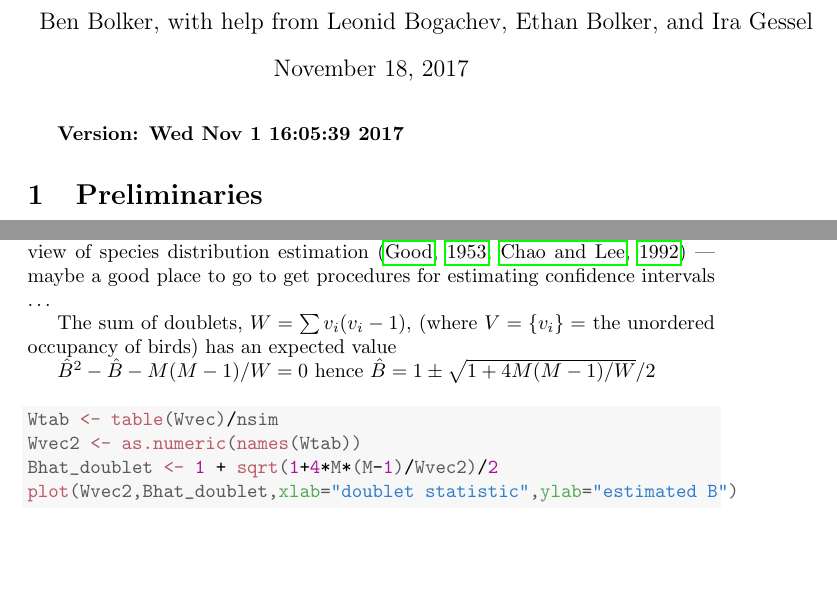
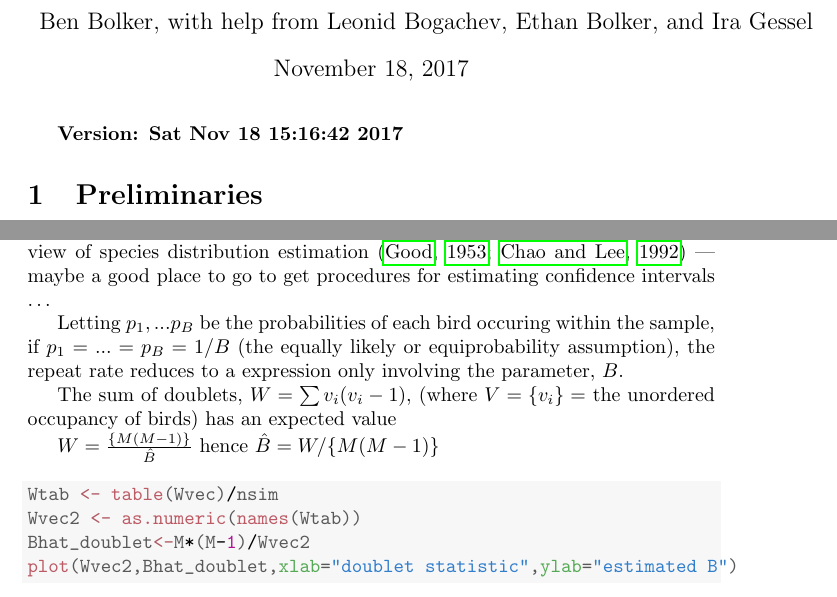
Before and after one commit to bbolker/mosqsamp, a LaTeX document (mosqcomb2.tex): two parts of pages 1 and 9 of 19 before the commit and two parts of pages 1 and 9 of 20 after it, joined at a grey line, cut so that both start at the same text. Compiled offline with pdfLaTeX.

Commit message:
Updated expected value of W and Bhat Doublet estimator

```diff
--- a/mosqcomb2.tex
+++ b/mosqcomb2.tex
@@ -55,7 +55,7 @@
 \usepackage{amsmath}
 \usepackage{natbib}
 \newcommand{\code}[1]{{\tt #1}}
-\newcommand{\fixme}[1]{{\textbf #1}}
+%\newcommand{\fixme}[1]{{\textbf #1}}
 \newcommand{\multinom}{{\cal M}}
 \date{\today}
 \newcommand{\fixme}[1]{\textbf{FIXME: #1}}
@@ -68,7 +68,7 @@
 
 \maketitle
 
-\textbf{Version: Wed Nov  1 16:05:39 2017}
+\textbf{Version: Sat Nov 18 15:16:42 2017}
 
 
 
@@ -543,17 +543,20 @@ the point of view of species distribution estimation
 a good place to go to get procedures for estimating confidence
 intervals \ldots
 
+Letting $p_1,...p_B$ be the probabilities of each bird occuring within the sample, if $p_1=...=p_B = 1/B$ (the equally likely or equiprobability assumption), the repeat rate reduces to a expression only involving the parameter, $B$.
+
 The sum of doublets, $W=\sum v_i (v_i-1)$, (where $V = \{v_i\} = $ the unordered occupancy of birds) has an
 expected value
 
-$\hat B^2 - \hat B - M(M-1)/W = 0$
-hence $\hat B = 1 \pm \sqrt{1+4 M(M-1)/W}/2$
+$W = \frac{\{M(M-1)\}}{\hat{B}}$
+hence $\hat{B} = W / \{M(M-1)\}$
+
 \begin{knitrout}
 \definecolor{shadecolor}{rgb}{0.969, 0.969, 0.969}\color{fgcolor}\begin{kframe}
 \begin{alltt}
 \hlstd{Wtab} \hlkwb{<-} \hlkwd{table}\hlstd{(Wvec)}\hlopt{/}\hlstd{nsim}
 \hlstd{Wvec2} \hlkwb{<-} \hlkwd{as.numeric}\hlstd{(}\hlkwd{names}\hlstd{(Wtab))}
-\hlstd{Bhat_doublet} \hlkwb{<-} \hlnum{1} \hlopt{+} \hlkwd{sqrt}\hlstd{(}\hlnum{1}\hlopt{+}\hlnum{4}\hlopt{*}\hlstd{M}\hlopt{*}\hlstd{(M}\hlopt{-}\hlnum{1}\hlstd{)}\hlopt{/}\hlstd{Wvec2)}\hlopt{/}\hlnum{2}
+\hlstd{Bhat_doublet}\hlkwb{<-}\hlstd{M}\hlopt{*}\hlstd{(M}\hlopt{-}\hlnum{1}\hlstd{)}\hlopt{/}\hlstd{Wvec2}
 \hlkwd{plot}\hlstd{(Wvec2,Bhat_doublet,}\hlkwc{xlab}\hlstd{=}\hlstr{"doublet statistic"}\hlstd{,}\hlkwc{ylab}\hlstd{=}\hlstr{"estimated B"}\hlstd{)}
 \end{alltt}
 \end{kframe}
```
Also changed, not shown: mosqcomb2-concordance.tex (+1 -1 lines), figure/Ktab-1.pdf, figure/collision_approx-1.pdf, figure/coverplot-1.pdf, figure/ex3plot-1.pdf, figure/expkb-1.pdf, figure/expkb2-1.pdf, figure/lbound-1.pdf, figure/lplot1-1.pdf, figure/simplot1-1.pdf, figure/simplot2-1.pdf, figure/simplot3-1.pdf, figure/unnamed-chunk-1-1.pdf, figure/unnamed-chunk-2-1.pdf, 2 more files, 2 other files.
